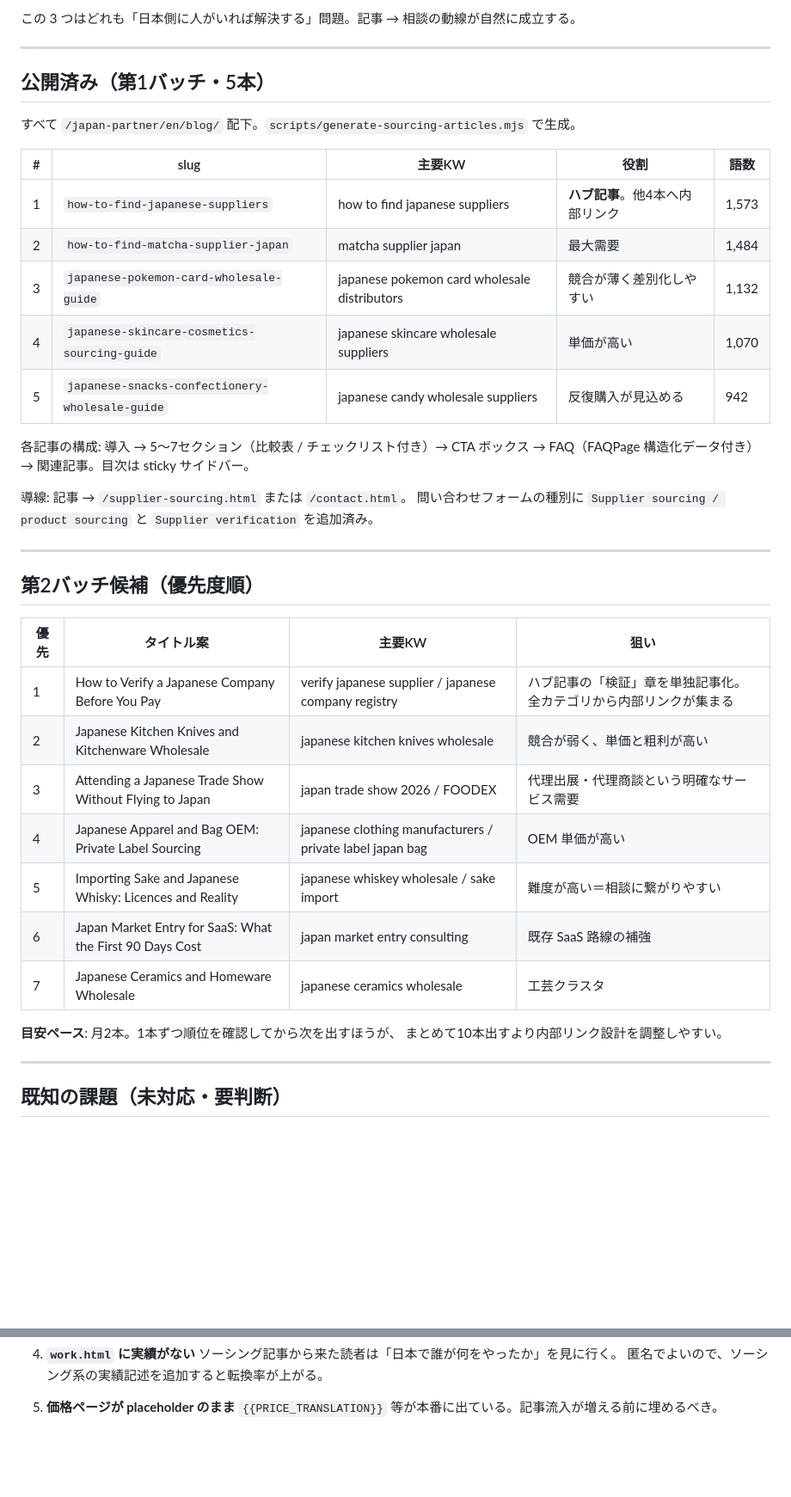
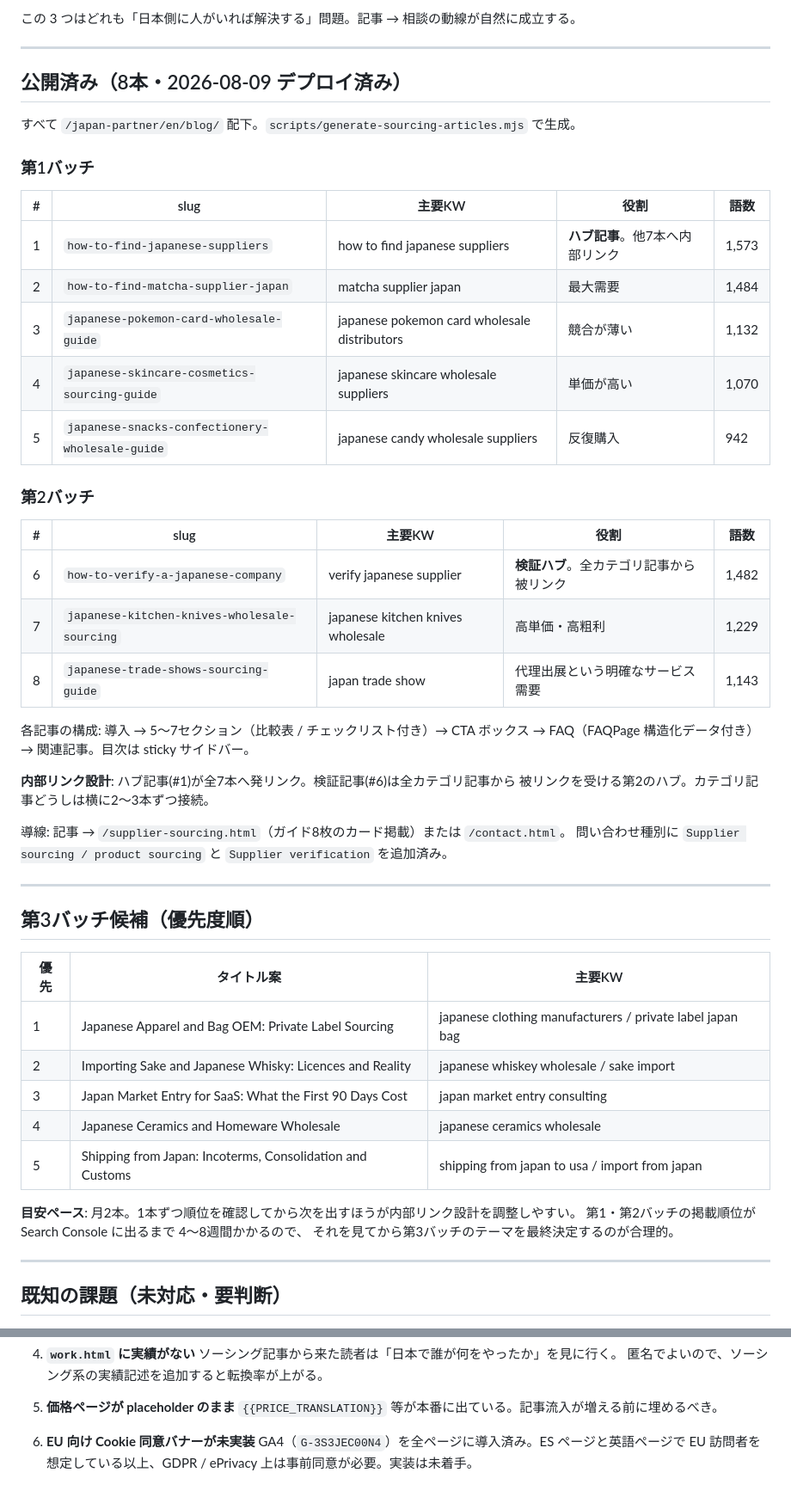
Before and after one commit to mkmanabu122003/guidetech-corporate, a Markdown page: docs/content-plan.md, 2 parts joined by grey strips. Shown at 86% size. GitHub-like rendering; blank space fills up the shorter version.

Commit message:
Update the content plan for the second article batch
Co-Authored-By: Claude Opus 5 (1M context) <noreply@anthropic.com>

```diff
--- a/docs/content-plan.md
+++ b/docs/content-plan.md
@@ -36,41 +36,52 @@ Upwork / Freelancer.com は Cloudflare のボット対策で案件一覧を機
 
 ---
 
-## 公開済み（第1バッチ・5本）
+## 公開済み（8本・2026-08-09 デプロイ済み）
 
 すべて `/japan-partner/en/blog/` 配下。`scripts/generate-sourcing-articles.mjs` で生成。
 
+### 第1バッチ
+
 | # | slug | 主要KW | 役割 | 語数 |
 |---|---|---|---|---|
-| 1 | `how-to-find-japanese-suppliers` | how to find japanese suppliers | **ハブ記事**。他4本へ内部リンク | 1,573 |
+| 1 | `how-to-find-japanese-suppliers` | how to find japanese suppliers | **ハブ記事**。他7本へ内部リンク | 1,573 |
 | 2 | `how-to-find-matcha-supplier-japan` | matcha supplier japan | 最大需要 | 1,484 |
-| 3 | `japanese-pokemon-card-wholesale-guide` | japanese pokemon card wholesale distributors | 競合が薄く差別化しやすい | 1,132 |
+| 3 | `japanese-pokemon-card-wholesale-guide` | japanese pokemon card wholesale distributors | 競合が薄い | 1,132 |
 | 4 | `japanese-skincare-cosmetics-sourcing-guide` | japanese skincare wholesale suppliers | 単価が高い | 1,070 |
-| 5 | `japanese-snacks-confectionery-wholesale-guide` | japanese candy wholesale suppliers | 反復購入が見込める | 942 |
+| 5 | `japanese-snacks-confectionery-wholesale-guide` | japanese candy wholesale suppliers | 反復購入 | 942 |
+
+### 第2バッチ
+
+| # | slug | 主要KW | 役割 | 語数 |
+|---|---|---|---|---|
+| 6 | `how-to-verify-a-japanese-company` | verify japanese supplier | **検証ハブ**。全カテゴリ記事から被リンク | 1,482 |
+| 7 | `japanese-kitchen-knives-wholesale-sourcing` | japanese kitchen knives wholesale | 高単価・高粗利 | 1,229 |
+| 8 | `japanese-trade-shows-sourcing-guide` | japan trade show | 代理出展という明確なサービス需要 | 1,143 |
 
 各記事の構成: 導入 → 5〜7セクション（比較表 / チェックリスト付き）→ CTA ボックス
 → FAQ（FAQPage 構造化データ付き）→ 関連記事。目次は sticky サイドバー。
 
-導線: 記事 → `/supplier-sourcing.html` または `/contact.html`。
-問い合わせフォームの種別に `Supplier sourcing / product sourcing` と
-`Supplier verification` を追加済み。
+**内部リンク設計**: ハブ記事(#1)が全7本へ発リンク。検証記事(#6)は全カテゴリ記事から
+被リンクを受ける第2のハブ。カテゴリ記事どうしは横に2〜3本ずつ接続。
+
+導線: 記事 → `/supplier-sourcing.html`（ガイド8枚のカード掲載）または `/contact.html`。
+問い合わせ種別に `Supplier sourcing / product sourcing` と `Supplier verification` を追加済み。
 
 ---
 
-## 第2バッチ候補（優先度順）
+## 第3バッチ候補（優先度順）
 
-| 優先 | タイトル案 | 主要KW | 狙い |
-|---|---|---|---|
-| 1 | How to Verify a Japanese Company Before You Pay | verify japanese supplier / japanese company registry | ハブ記事の「検証」章を単独記事化。全カテゴリから内部リンクが集まる |
-| 2 | Japanese Kitchen Knives and Kitchenware Wholesale | japanese kitchen knives wholesale | 競合が弱く、単価と粗利が高い |
-| 3 | Attending a Japanese Trade Show Without Flying to Japan | japan trade show 2026 / FOODEX | 代理出展・代理商談という明確なサービス需要 |
-| 4 | Japanese Apparel and Bag OEM: Private Label Sourcing | japanese clothing manufacturers / private label japan bag | OEM 単価が高い |
-| 5 | Importing Sake and Japanese Whisky: Licences and Reality | japanese whiskey wholesale / sake import | 難度が高い＝相談に繋がりやすい |
-| 6 | Japan Market Entry for SaaS: What the First 90 Days Cost | japan market entry consulting | 既存 SaaS 路線の補強 |
-| 7 | Japanese Ceramics and Homeware Wholesale | japanese ceramics wholesale | 工芸クラスタ |
+| 優先 | タイトル案 | 主要KW |
+|---|---|---|
+| 1 | Japanese Apparel and Bag OEM: Private Label Sourcing | japanese clothing manufacturers / private label japan bag |
+| 2 | Importing Sake and Japanese Whisky: Licences and Reality | japanese whiskey wholesale / sake import |
+| 3 | Japan Market Entry for SaaS: What the First 90 Days Cost | japan market entry consulting |
+| 4 | Japanese Ceramics and Homeware Wholesale | japanese ceramics wholesale |
+| 5 | Shipping from Japan: Incoterms, Consolidation and Customs | shipping from japan to usa / import from japan |
 
-**目安ペース**: 月2本。1本ずつ順位を確認してから次を出すほうが、
-まとめて10本出すより内部リンク設計を調整しやすい。
+**目安ペース**: 月2本。1本ずつ順位を確認してから次を出すほうが内部リンク設計を調整しやすい。
+第1・第2バッチの掲載順位が Search Console に出るまで 4〜8週間かかるので、
+それを見てから第3バッチのテーマを最終決定するのが合理的。
 
 ---
 
@@ -101,3 +112,7 @@ Upwork / Freelancer.com は Cloudflare のボット対策で案件一覧を機
 
 5. **価格ページが placeholder のまま**
    `{{PRICE_TRANSLATION}}` 等が本番に出ている。記事流入が増える前に埋めるべき。
+
+6. **EU 向け Cookie 同意バナーが未実装**
+   GA4（`G-3S3JEC00N4`）を全ページに導入済み。ES ページと英語ページで EU 訪問者を
+   想定している以上、GDPR / ePrivacy 上は事前同意が必要。実装は未着手。
```
